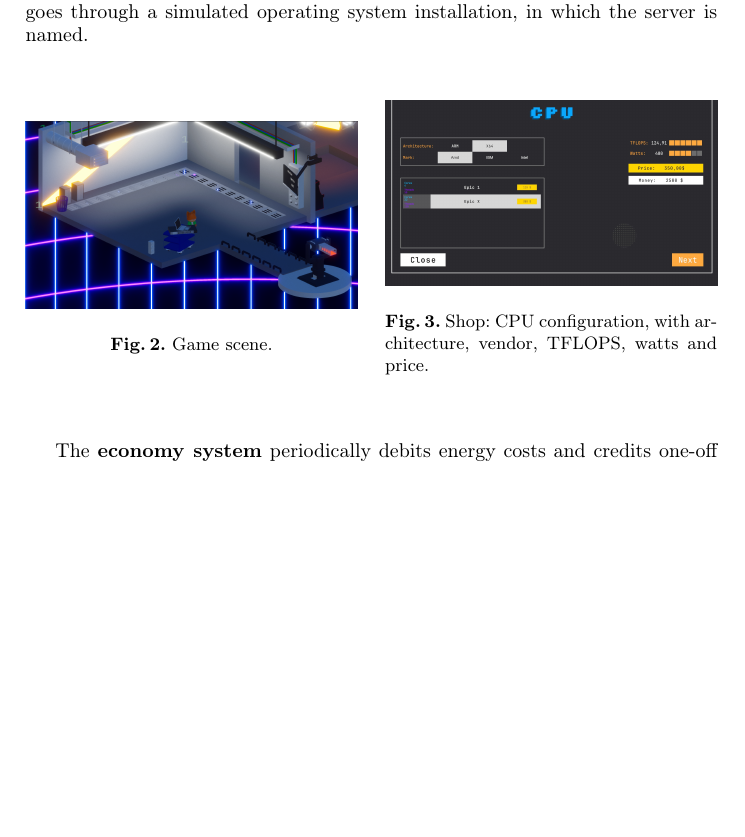
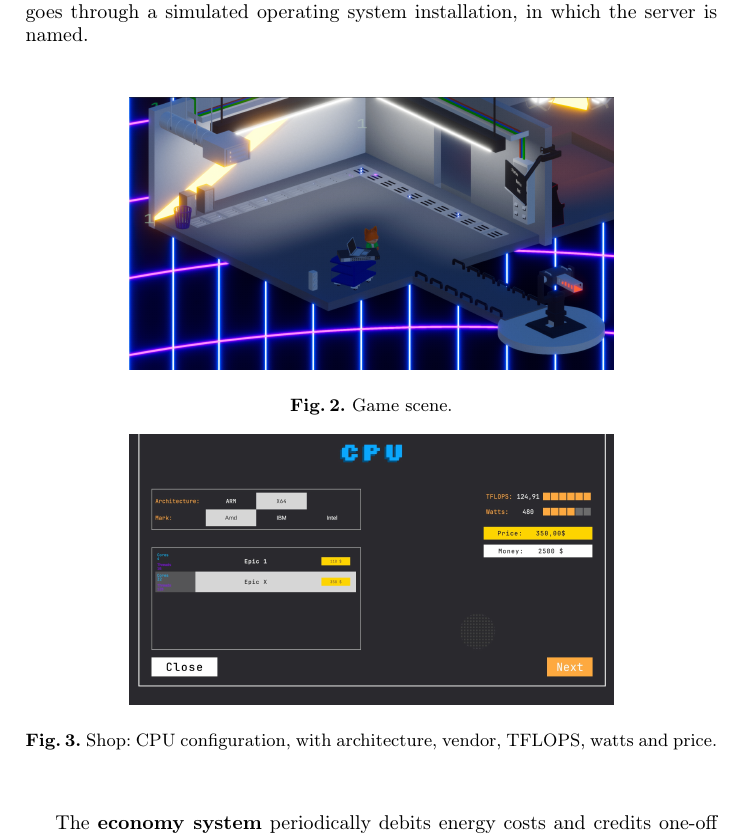
Before and after one commit to RiseGhost/Port0-Paper, a LaTeX thesis (samplepaper.tex): part of page 6 of 14 before the commit and part of page 6 of 15 after it, cut so that both start at the same text, the shorter picture padded with empty space. Compiled offline with pdfLaTeX.

Commit message:
Stack demographic tables and game figures vertically
Co-Authored-By: Claude Opus 5.5 <noreply@anthropic.com>

```diff
--- a/samplepaper.tex
+++ b/samplepaper.tex
@@ -151,19 +151,15 @@ The \textbf{shop system} allows the player to purchase a server through a sequen
 
 \begin{figure}[htbp]
     \centering
-    \begin{minipage}{0.48\textwidth}
-        \centering
-        \includegraphics[width=\textwidth]{Images/Cenario.png}
+    \includegraphics[width=0.7\textwidth]{Images/Cenario.png}
     \caption{Game scene.}
     \label{GameScene}
-    \end{minipage}
-    \hfill
-    \begin{minipage}{0.48\textwidth}
-        \centering
-        \includegraphics[width=\textwidth]{Images/Shop_CPU.png}
+
+    \vspace{1em}
+
+    \includegraphics[width=0.7\textwidth]{Images/Shop_CPU.png}
     \caption{Shop: CPU configuration, with architecture, vendor, TFLOPS, watts and price.}
     \label{fig:shop}
-    \end{minipage}
 \end{figure}
 
 The \textbf{economy system} periodically debits energy costs and credits one-off and recurring payments from clients; cooling, water and network costs were omitted in this version. The \textbf{task system} periodically presents client requests, each requiring server resources, which the player may accept or reject. The player earns money actively, by completing new tasks, and passively, through recurring payments from previously completed ones.
```
Also changed, not shown: samplepaper.tex (10 more changed lines), 4 other files. Lines whose indentation alone changed are shown as unchanged.
